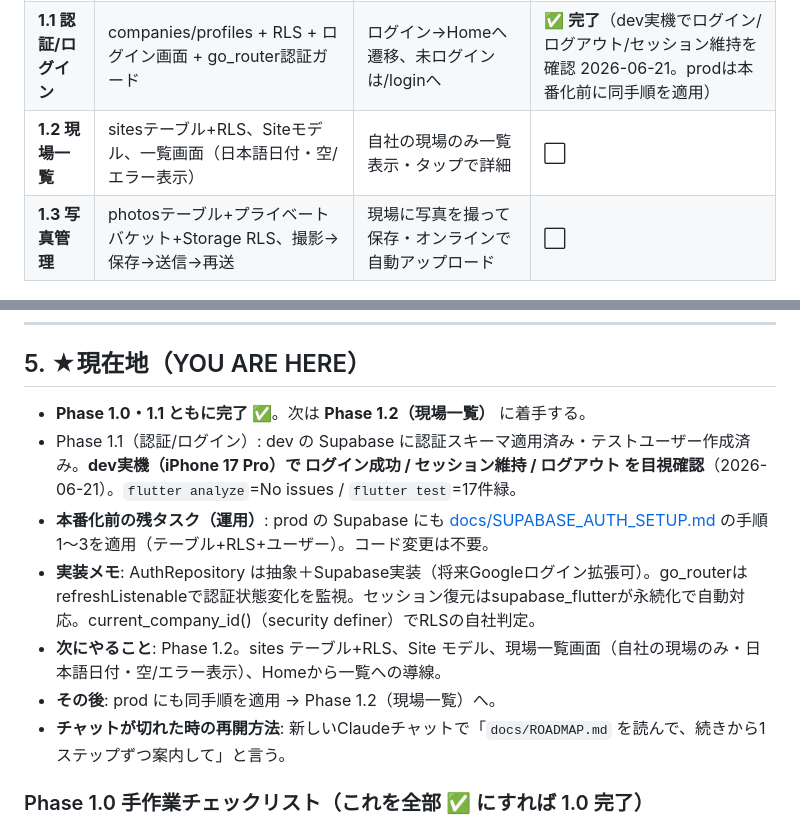
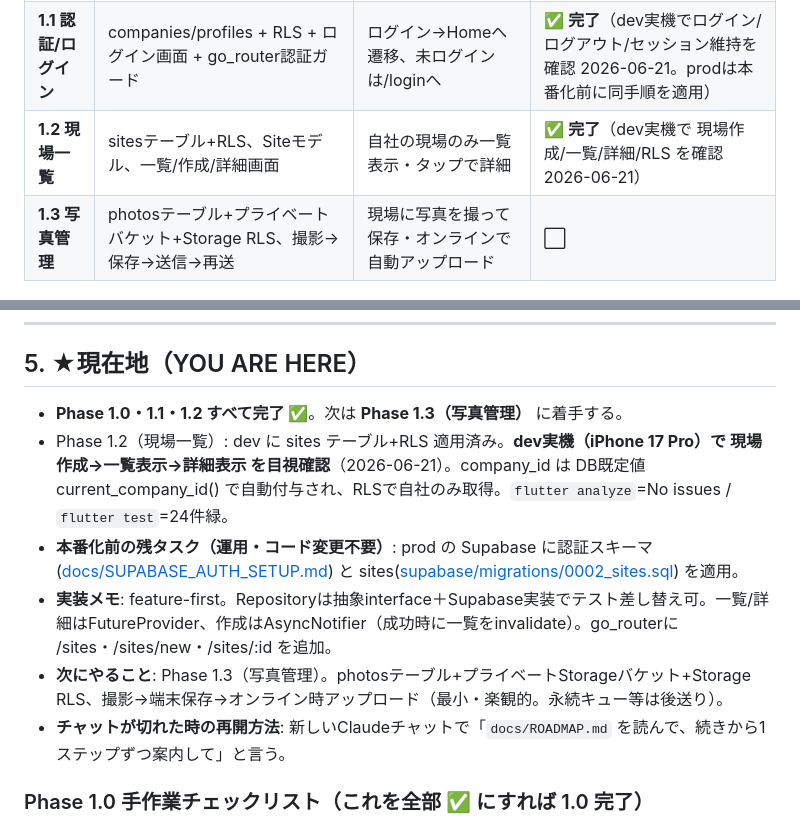
Before and after one commit to shukura19960114-wq/genba-os-lite, a Markdown page: docs/ROADMAP.md, 2 parts joined by grey strips. Rendered like a GitHub page.

```diff
--- a/docs/ROADMAP.md
+++ b/docs/ROADMAP.md
@@ -82,7 +82,7 @@ lib/
 |---|---|---|---|
 | **1.0 基盤構築** | Supabase接続・dev/prod Flavor・主要ライブラリ・CI・接続OK画面 | 下の「Phase1.0 完了判定」全YES | ✅ **完了**（iOSで dev/prod とも起動・接続OK確認済み 2026-06-21） |
 | **1.1 認証/ログイン** | companies/profiles + RLS + ログイン画面 + go_router認証ガード | ログイン→Homeへ遷移、未ログインは/loginへ | ✅ **完了**（dev実機でログイン/ログアウト/セッション維持を確認 2026-06-21。prodは本番化前に同手順を適用） |
-| **1.2 現場一覧** | sitesテーブル+RLS、Siteモデル、一覧画面（日本語日付・空/エラー表示） | 自社の現場のみ一覧表示・タップで詳細 | ⬜ |
+| **1.2 現場一覧** | sitesテーブル+RLS、Siteモデル、一覧/作成/詳細画面 | 自社の現場のみ一覧表示・タップで詳細 | ✅ **完了**（dev実機で 現場作成/一覧/詳細/RLS を確認 2026-06-21） |
 | **1.3 写真管理** | photosテーブル+プライベートバケット+Storage RLS、撮影→保存→送信→再送 | 現場に写真を撮って保存・オンラインで自動アップロード | ⬜ |
 
 ### ■ Phase 2〜10：ローンチまで（想定。PDF未定義のため、各Phase着手時に詳細化）
@@ -103,12 +103,11 @@ lib/
 
 ## 5. ★現在地（YOU ARE HERE）
 
-- **Phase 1.0・1.1 ともに完了 ✅**。次は **Phase 1.2（現場一覧）** に着手する。
-- Phase 1.1（認証/ログイン）: dev の Supabase に認証スキーマ適用済み・テストユーザー作成済み。**dev実機（iPhone 17 Pro）で ログイン成功 / セッション維持 / ログアウト を目視確認**（2026-06-21）。`flutter analyze`=No issues / `flutter test`=17件緑。
-- **本番化前の残タスク（運用）**: prod の Supabase にも [docs/SUPABASE_AUTH_SETUP.md](SUPABASE_AUTH_SETUP.md) の手順1〜3を適用（テーブル+RLS+ユーザー）。コード変更は不要。
-- **実装メモ**: AuthRepository は抽象＋Supabase実装（将来Googleログイン拡張可）。go_routerはrefreshListenableで認証状態変化を監視。セッション復元はsupabase_flutterが永続化で自動対応。current_company_id()（security definer）でRLSの自社判定。
-- **次にやること**: Phase 1.2。sites テーブル+RLS、Site モデル、現場一覧画面（自社の現場のみ・日本語日付・空/エラー表示）、Homeから一覧への導線。
-- **その後**: prod にも同手順を適用 → Phase 1.2（現場一覧）へ。
+- **Phase 1.0・1.1・1.2 すべて完了 ✅**。次は **Phase 1.3（写真管理）** に着手する。
+- Phase 1.2（現場一覧）: dev に sites テーブル+RLS 適用済み。**dev実機（iPhone 17 Pro）で 現場作成→一覧表示→詳細表示 を目視確認**（2026-06-21）。company_id は DB既定値 current_company_id() で自動付与され、RLSで自社のみ取得。`flutter analyze`=No issues / `flutter test`=24件緑。
+- **本番化前の残タスク（運用・コード変更不要）**: prod の Supabase に認証スキーマ([docs/SUPABASE_AUTH_SETUP.md](SUPABASE_AUTH_SETUP.md)) と sites([supabase/migrations/0002_sites.sql](../supabase/migrations/0002_sites.sql)) を適用。
+- **実装メモ**: feature-first。Repositoryは抽象interface＋Supabase実装でテスト差し替え可。一覧/詳細はFutureProvider、作成はAsyncNotifier（成功時に一覧をinvalidate）。go_routerに /sites・/sites/new・/sites/:id を追加。
+- **次にやること**: Phase 1.3（写真管理）。photosテーブル+プライベートStorageバケット+Storage RLS、撮影→端末保存→オンライン時アップロード（最小・楽観的。永続キュー等は後送り）。
 - **チャットが切れた時の再開方法**: 新しいClaudeチャットで「`docs/ROADMAP.md` を読んで、続きから1ステップずつ案内して」と言う。
 
 ### Phase 1.0 手作業チェックリスト（これを全部 ✅ にすれば 1.0 完了）
```
Also changed, not shown: README.md (+4 -3 lines).
